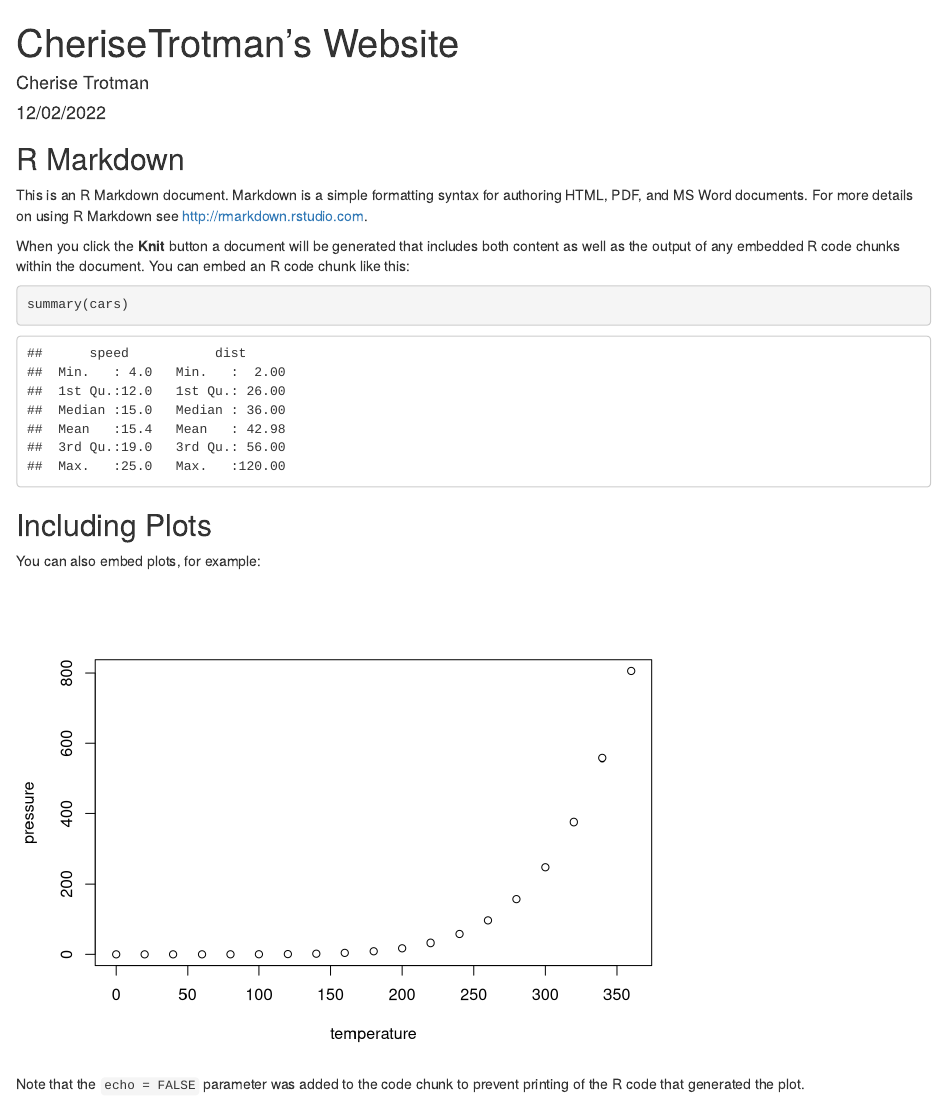
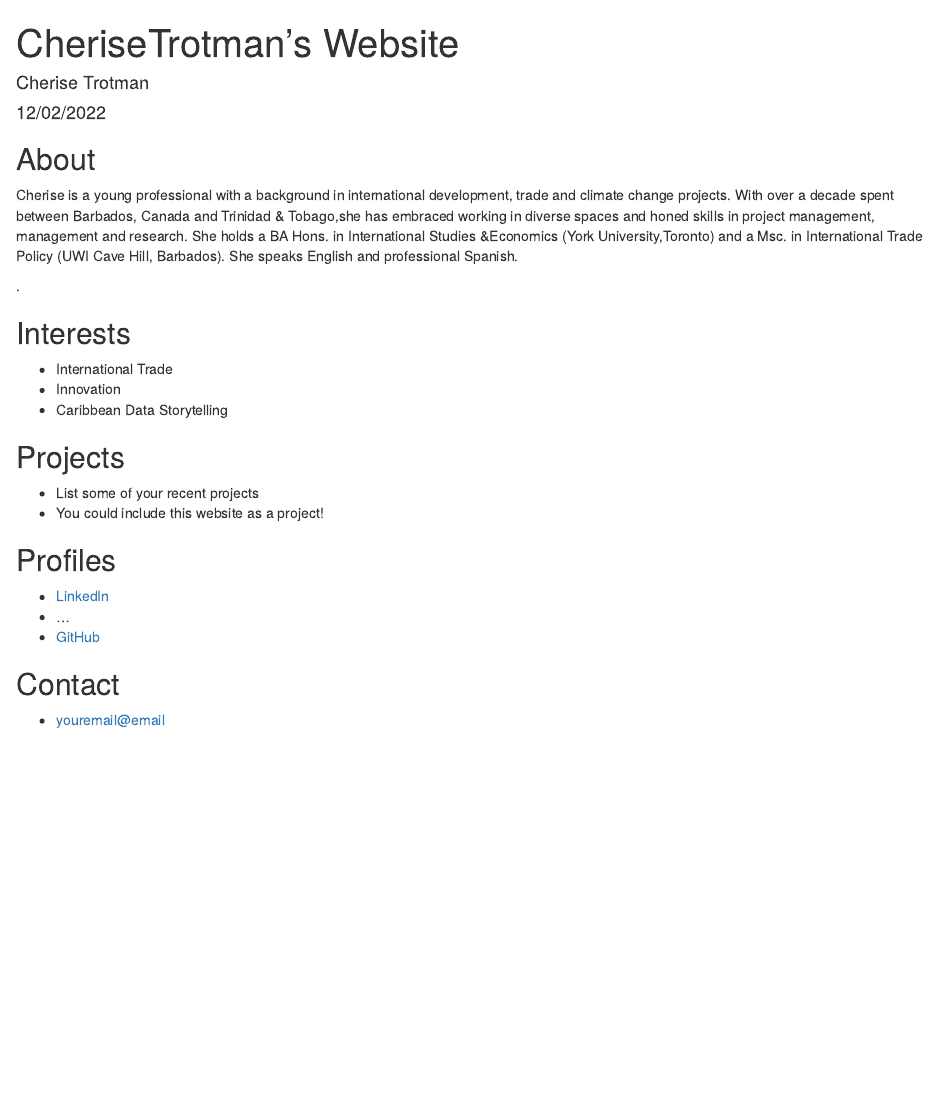
Before and after one commit to CheriseTrotman/cherisetrotman.github.io, an R Markdown document (index.Rmd): the page in a window 1100 px wide, from its top. Rendered offline with R 4.5, knitr and Pandoc, with nearby package versions.

Commit message:
Add my initial information

````diff
--- a/index.Rmd
+++ b/index.Rmd
@@ -9,22 +9,29 @@ output: html_document
 knitr::opts_chunk$set(echo = TRUE)
 ```
 
-## R Markdown
+## About
 
-This is an R Markdown document. Markdown is a simple formatting syntax for authoring HTML, PDF, and MS Word documents. For more details on using R Markdown see <http://rmarkdown.rstudio.com>.
+Cherise is a young professional with a background in international development, trade and climate change projects. With over a decade spent between Barbados, Canada and Trinidad & Tobago,she has embraced working in diverse spaces and honed skills in project management, management and research. She holds a BA Hons. in International Studies &Economics (York University,Toronto) and a Msc. in International Trade Policy (UWI Cave Hill, Barbados). She speaks English and professional Spanish.
 
-When you click the **Knit** button a document will be generated that includes both content as well as the output of any embedded R code chunks within the document. You can embed an R code chunk like this:
+.
 
-```{r cars}
-summary(cars)
-```
+## Interests
 
-## Including Plots
+* International Trade
+* Innovation
+* Caribbean Data Storytelling
 
-You can also embed plots, for example:
+## Projects
 
-```{r pressure, echo=FALSE}
-plot(pressure)
-```
+* List some of your recent projects
+* You could include this website as a project!
 
-Note that the `echo = FALSE` parameter was added to the code chunk to prevent printing of the R code that generated the plot.
+## Profiles
+
+* [LinkedIn](https://www.linkedin.com/in/cherisetrotman/)
+* ...
+* [GitHub](http://github.com/CheriseTrotman)
+
+## Contact
+
+* [youremail@email](mailto:cherisetrotman@gmail.com)
````
Also changed, not shown: index.html.
